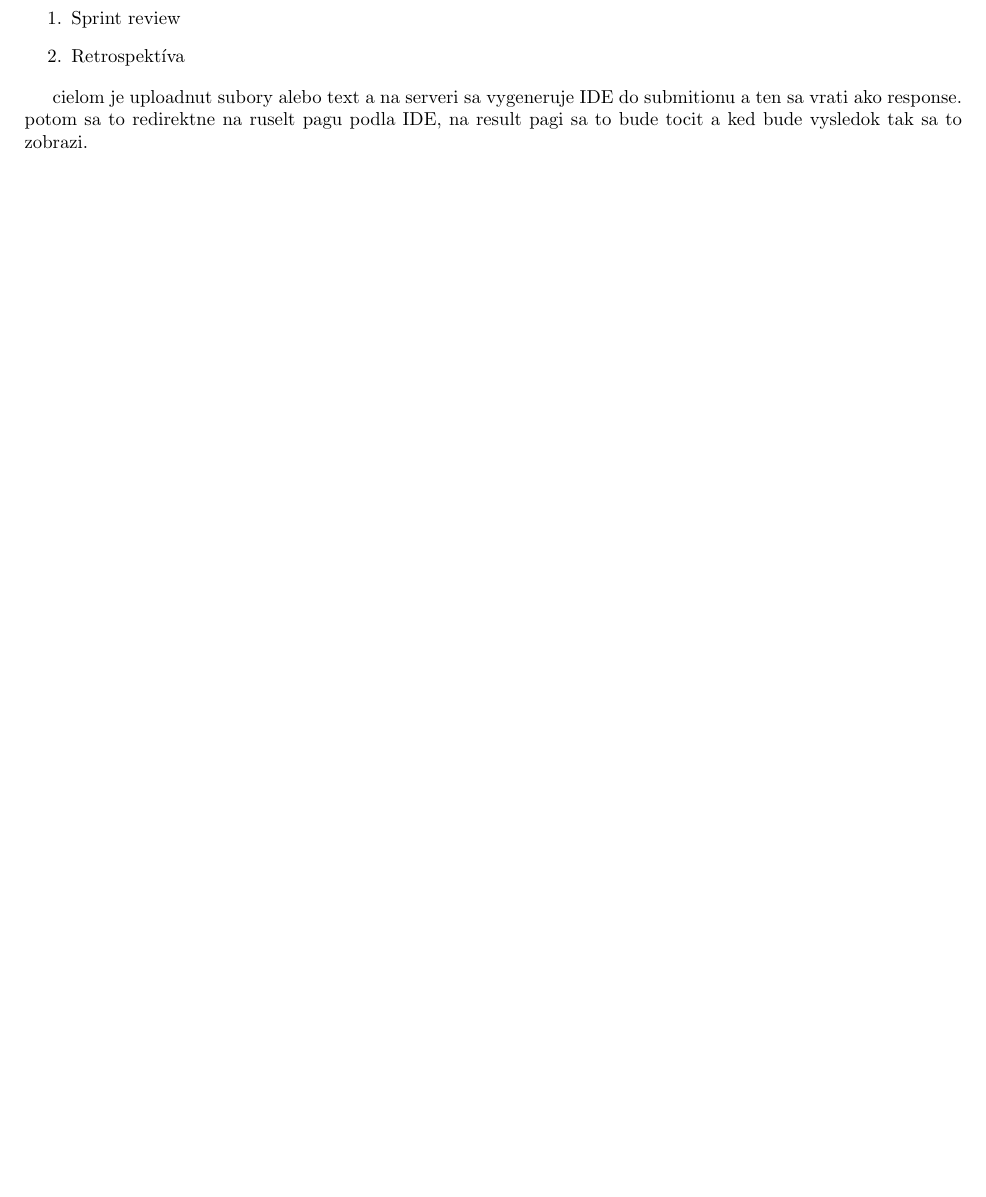
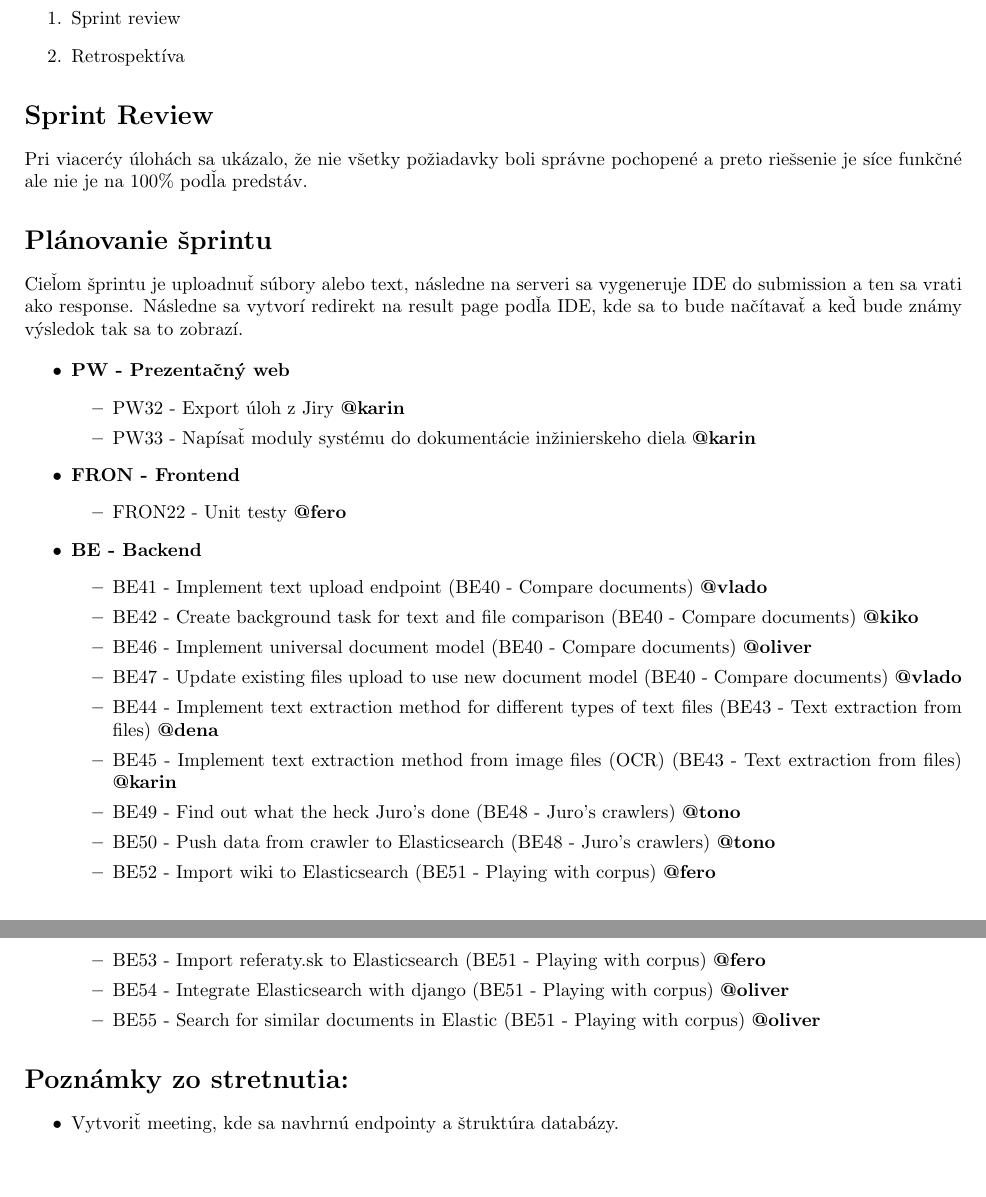
Before and after one commit to P3K-TEAM/documents, a LaTeX document (src/zapisnice/zapisnica8.tex): part of page 2 of 2 before the commit and two parts of pages 2 and 3 of 3 after it, the two joined at a grey line, cut so that both start at the same text, the shorter picture padded with empty space. Compiled offline with pdfLaTeX.

Commit message:
add new zapisnice

```diff
--- a/src/zapisnice/zapisnica8.tex
+++ b/src/zapisnice/zapisnica8.tex
@@ -42,7 +42,44 @@
         \item Retrospektíva
     \end{enumerate}
 
-    cielom je uploadnut subory alebo text a na serveri sa vygeneruje IDE do submitionu a ten sa vrati ako response. potom sa to redirektne na ruselt pagu podla IDE, na result pagi sa to bude tocit a ked bude vysledok tak sa to zobrazi.
+    \section*{Sprint Review}
 
+        \textnormal {Pri viacerćy úlohách sa ukázalo, že nie všetky požiadavky boli správne pochopené a preto riešsenie je síce funkčné ale nie je na 100\% podľa predstáv. }
 
+    \section*{Plánovanie šprintu}
+
+    \textnormal {Cieľom šprintu je uploadnuť súbory alebo text, následne na serveri sa vygeneruje IDE do submission a ten sa vrati ako response. Následne sa vytvorí redirekt na result page podľa IDE, kde sa to bude načítavať a keď bude známy výsledok tak sa to zobrazí.}
+
+    \begin{itemize}
+    \item \textbf {PW - Prezentačný web}
+        \begin{itemize}
+            \item PW32 - Export úloh z Jiry \textbf {@karin}
+            \item PW33 - Napísať moduly systému do dokumentácie inžinierskeho diela \textbf {@karin}
+        \end{itemize}
+    \item \textbf {FRON - Frontend}
+        \begin{itemize}
+            \item FRON22 - Unit testy \textbf {@fero}
+        \end{itemize}
+    \item \textbf {BE - Backend}
+        \begin{itemize}
+            \item BE41 - Implement text upload endpoint (BE40 - Compare documents) \textbf {@vlado}
+            \item BE42 - Create background task for text and file comparison (BE40 - Compare documents) \textbf {@kiko}
+            \item BE46 - Implement universal document model (BE40 - Compare documents) \textbf {@oliver}
+            \item BE47 - Update existing files upload to use new document model (BE40 - Compare documents) \textbf {@vlado}
+            \item BE44 - Implement text extraction method for different types of text files (BE43 - Text extraction from files) \textbf {@dena}
+            \item BE45 - Implement text extraction method from image files (OCR) (BE43 - Text extraction from files) \textbf {@karin}
+            \item BE49 - Find out what the heck Juro's done (BE48 - Juro's crawlers) \textbf {@tono}
+            \item BE50 - Push data from crawler to Elasticsearch (BE48 - Juro's crawlers) \textbf {@tono}
+            \item BE52 - Import wiki to Elasticsearch (BE51 - Playing with corpus) \textbf {@fero}
+            \item BE53 - Import referaty.sk to Elasticsearch (BE51 - Playing with corpus) \textbf {@fero}
+            \item BE54 - Integrate Elasticsearch with django (BE51 - Playing with corpus) \textbf {@oliver}
+            \item BE55 - Search for similar documents in Elastic (BE51 - Playing with corpus) \textbf {@oliver}
+        \end{itemize}
+    \end{itemize}
+
+    \section*{Poznámky zo stretnutia:}
+
+    \begin{itemize}
+        \item Vytvoriť meeting, kde sa navhrnú endpointy a štruktúra databázy.
+    \end{itemize}
 \end{document}
```
Also changed, not shown: src/zapisnice/zapisnica8_8.tex (added, +57 -0 lines).
